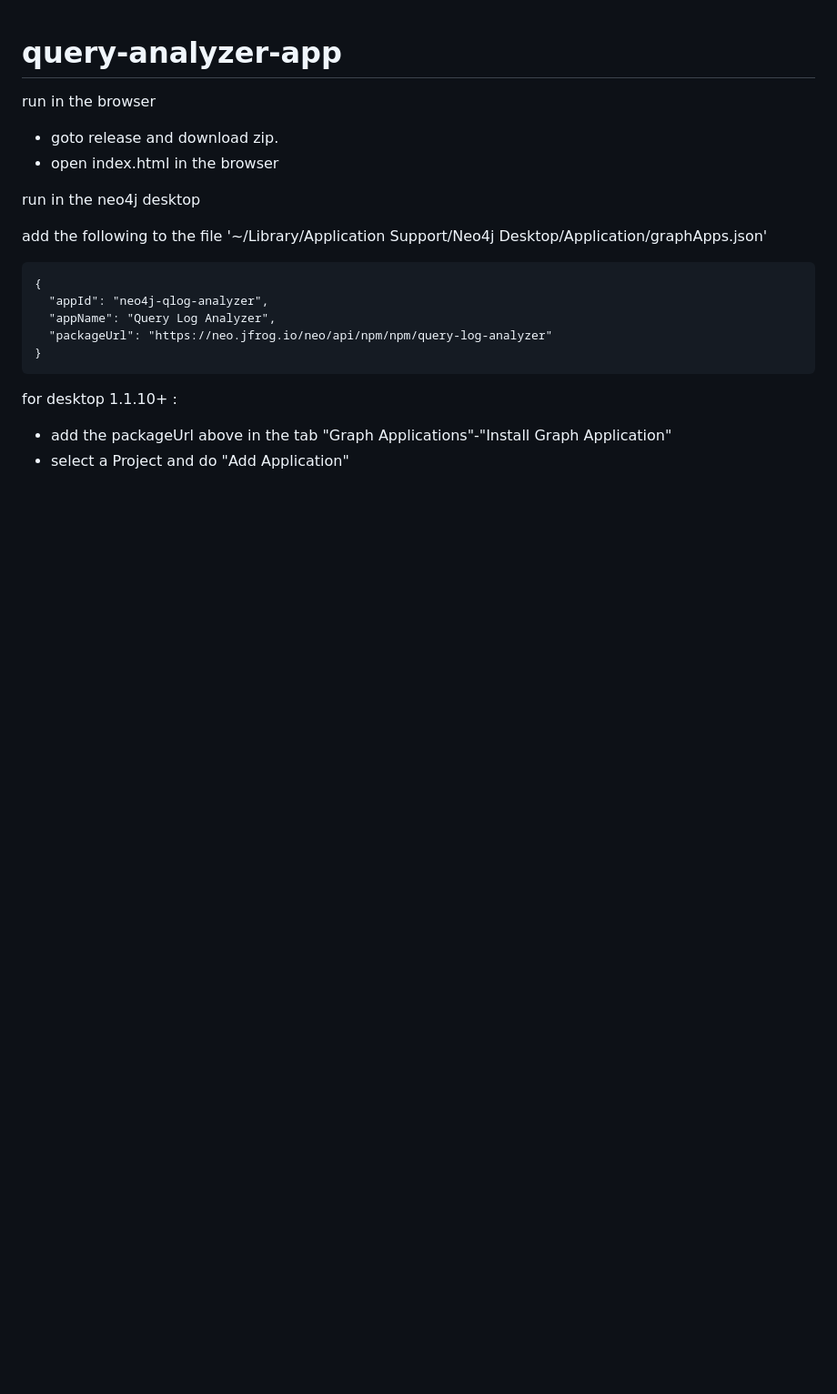
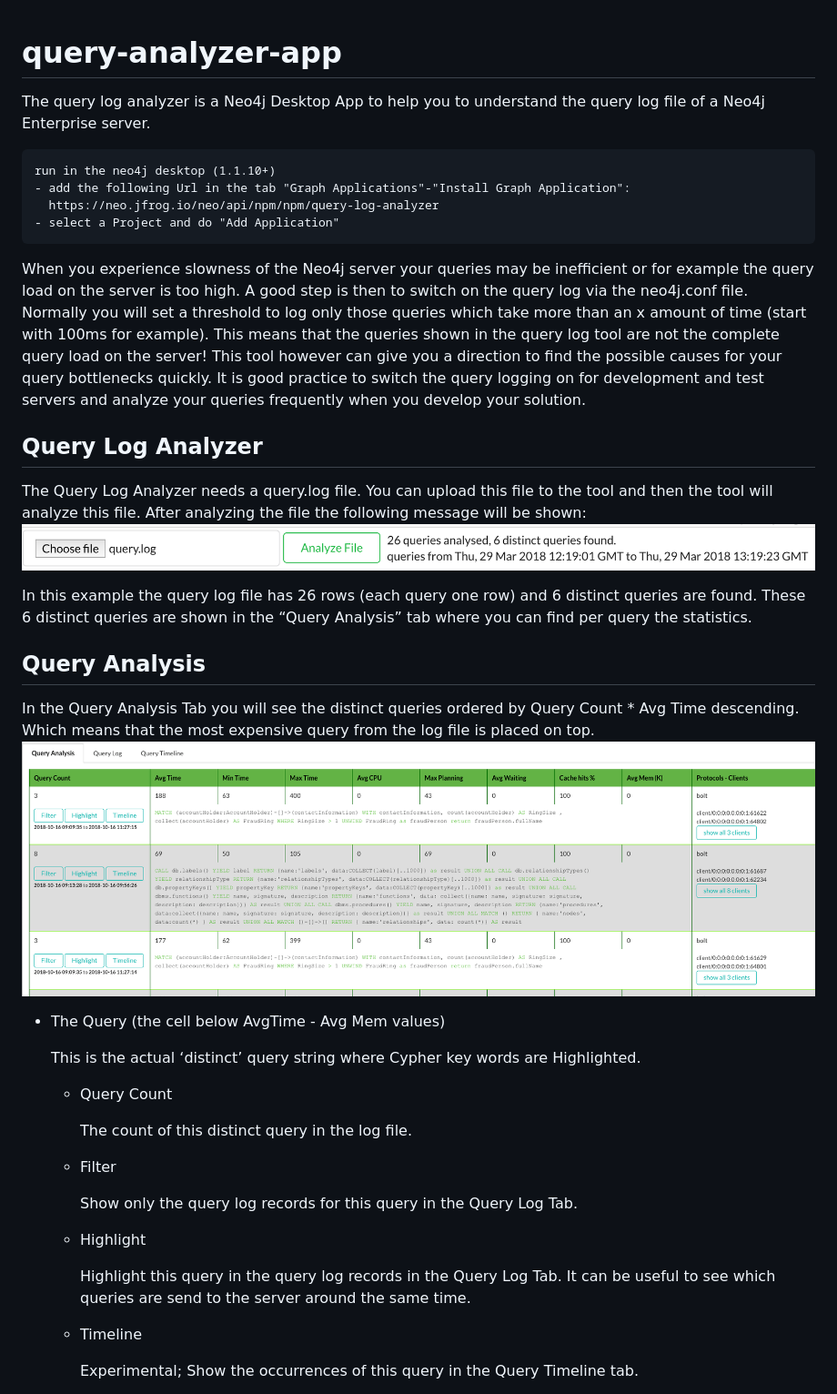
Before and after one commit to kvegter/query-analyzer-app, a Markdown page: README.md, the part around one of its changes. Shown at 91% size. Drawn GitHub-style; pictures changed too: qatab.png (added), qla.png (added); blank space fills up the shorter version.

````diff
--- a/README.md
+++ b/README.md
@@ -1,23 +1,40 @@
 # query-analyzer-app
 
-run in the browser
-- goto release and download zip.
-- open index.html in the browser
-
-
-run in the neo4j desktop
-
-add the following to the file '~/Library/Application Support/Neo4j Desktop/Application/graphApps.json'
+The query log analyzer is a Neo4j Desktop App to help you to understand the query log file of a Neo4j Enterprise server.
 
 ```
-{
-  "appId": "neo4j-qlog-analyzer",
-  "appName": "Query Log Analyzer",
-  "packageUrl": "https://neo.jfrog.io/neo/api/npm/npm/query-log-analyzer"
-}
+run in the neo4j desktop (1.1.10+)
+- add the following Url in the tab "Graph Applications"-"Install Graph Application":
+  https://neo.jfrog.io/neo/api/npm/npm/query-log-analyzer
+- select a Project and do "Add Application"
 ```
+When you experience slowness of the Neo4j server your queries may be inefficient or for example the query load on the server is too high. A good step is then to switch on the query log via the neo4j.conf file. Normally you will set a threshold to log only those queries which take more than an x amount of time (start with 100ms for example). This means that the queries shown in the query log tool are not the complete query load on the server! This tool however can give you a direction to find the possible causes for your query bottlenecks quickly.
+It is good practice to switch the query logging on for development and test servers and analyze your queries frequently when you develop your solution.
 
-for desktop 1.1.10+ :
+## Query Log Analyzer
 
-- add the packageUrl above in the tab "Graph Applications"-"Install Graph Application"
-- select a Project and do "Add Application"
+The Query Log Analyzer needs a query.log file. You can upload this file to the tool and then the tool will analyze this file. After analyzing the file the following message will be shown:
+<img src="qla.png"/>
+
+In this example the query log file has 26 rows (each query one row) and 6 distinct queries are found. These 6 distinct queries are shown in the “Query Analysis” tab where you can find per query the statistics.
+
+## Query Analysis
+In the Query Analysis Tab you will see the distinct queries ordered by Query Count * Avg Time descending. Which means that the most expensive query from the log file is placed on top.
+<img src="qatab.png"/>
+
+- The Query (the cell below AvgTime - Avg Mem values)
+
+   This is the actual ‘distinct’ query string where Cypher key words are Highlighted.
+  - Query Count
+
+    The count of this distinct query in the log file.
+  - Filter
+
+    Show only the query log records for this query in the Query Log Tab.
+  - Highlight
+
+    Highlight this query in the query log records in the Query Log Tab. It can be useful to see which queries are send to the server around the same time.
+  - Timeline
+
+    Experimental; Show the occurrences of this query in the Query Timeline tab.
+
````
Also changed, not shown: other parts of README.md (+56 -0 lines), qlt1.png (added), qlt2.png (added), qtt.png (added).
